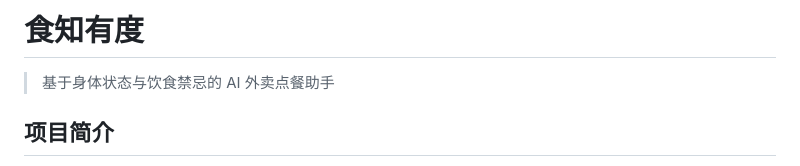
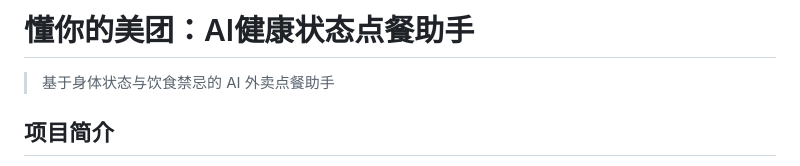
Before and after one commit to Love-affair-30/Meituan-That-Understands-You-AI-Health-Status-Dining-Assistant, a Markdown page: README.md, the part around the change. GitHub-like rendering.

```diff
--- a/README.md
+++ b/README.md
@@ -1,4 +1,4 @@
-# 食知有度
+# 懂你的美团：AI健康状态点餐助手
 
 > 基于身体状态与饮食禁忌的 AI 外卖点餐助手
 
```
